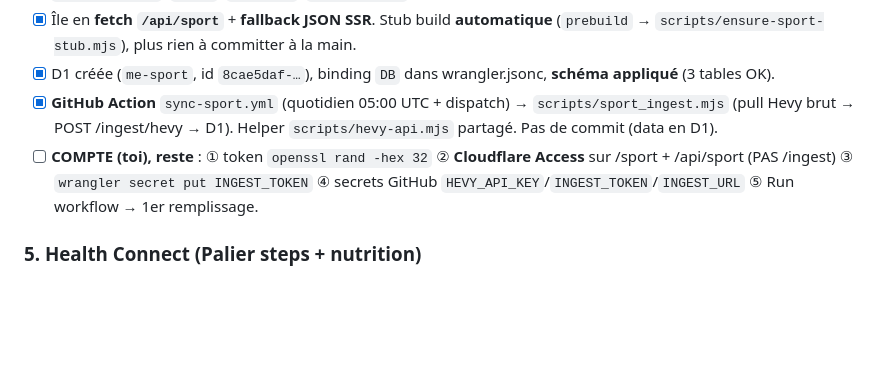
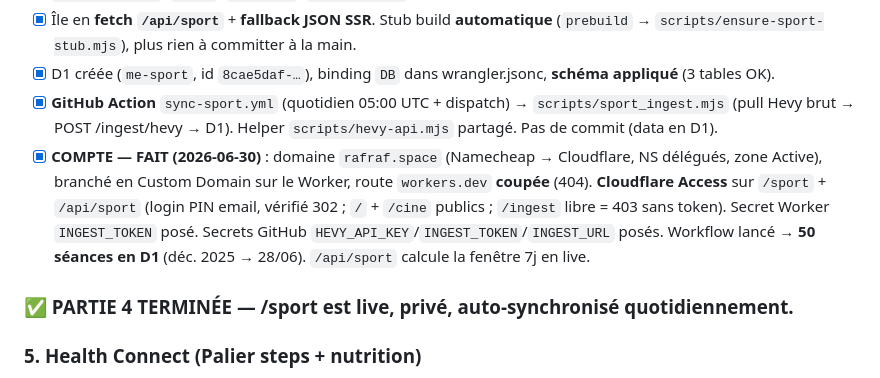
Before and after one commit to Rafraf-bot2/me-hub, a Markdown page: tasks/sport-todo.md, the part around the change. Drawn GitHub-style; blank space fills up the shorter version.

Commit message:
docs(sport): partie 4 terminée — /sport live, privé (rafraf.space + Access), 50 séances en D1 [skip ci]
Co-Authored-By: Claude Opus 4.8 <noreply@anthropic.com>

```diff
--- a/tasks/sport-todo.md
+++ b/tasks/sport-todo.md
@@ -102,7 +102,9 @@
 - [x] Île en **fetch `/api/sport`** + **fallback JSON SSR**. Stub build **automatique** (`prebuild` → `scripts/ensure-sport-stub.mjs`), plus rien à committer à la main.
 - [x] D1 créée (`me-sport`, id `8cae5daf-…`), binding `DB` dans wrangler.jsonc, **schéma appliqué** (3 tables OK).
 - [x] **GitHub Action** `sync-sport.yml` (quotidien 05:00 UTC + dispatch) → `scripts/sport_ingest.mjs` (pull Hevy brut → POST /ingest/hevy → D1). Helper `scripts/hevy-api.mjs` partagé. Pas de commit (data en D1).
-- [ ] **COMPTE (toi), reste** : ① token `openssl rand -hex 32` ② **Cloudflare Access** sur /sport + /api/sport (PAS /ingest) ③ `wrangler secret put INGEST_TOKEN` ④ secrets GitHub `HEVY_API_KEY`/`INGEST_TOKEN`/`INGEST_URL` ⑤ Run workflow → 1er remplissage.
+- [x] **COMPTE — FAIT (2026-06-30)** : domaine `rafraf.space` (Namecheap → Cloudflare, NS délégués, zone Active), branché en Custom Domain sur le Worker, route `workers.dev` **coupée** (404). **Cloudflare Access** sur `/sport` + `/api/sport` (login PIN email, vérifié 302 ; `/` + `/cine` publics ; `/ingest` libre = 403 sans token). Secret Worker `INGEST_TOKEN` posé. Secrets GitHub `HEVY_API_KEY`/`INGEST_TOKEN`/`INGEST_URL` posés. Workflow lancé → **50 séances en D1** (déc. 2025 → 28/06). `/api/sport` calcule la fenêtre 7j en live.
+
+### ✅ PARTIE 4 TERMINÉE — /sport est live, privé, auto-synchronisé quotidiennement.
 
 ### 5. Health Connect (Palier steps + nutrition)
 - [ ] Activer Samsung Health → Health Connect (sync). Vérifier que Yazio écrit aussi (déjà connecté ✅).
```
